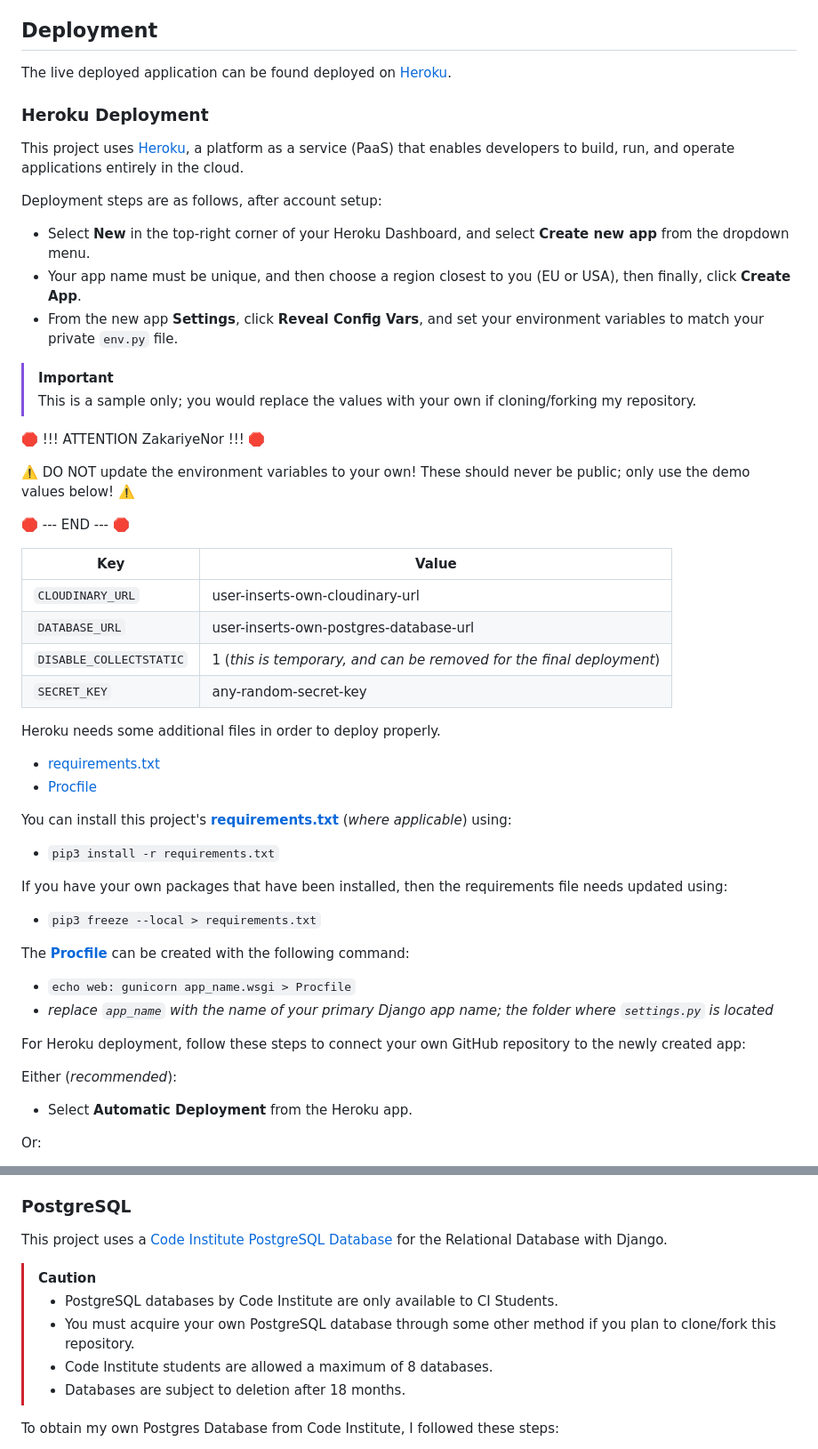
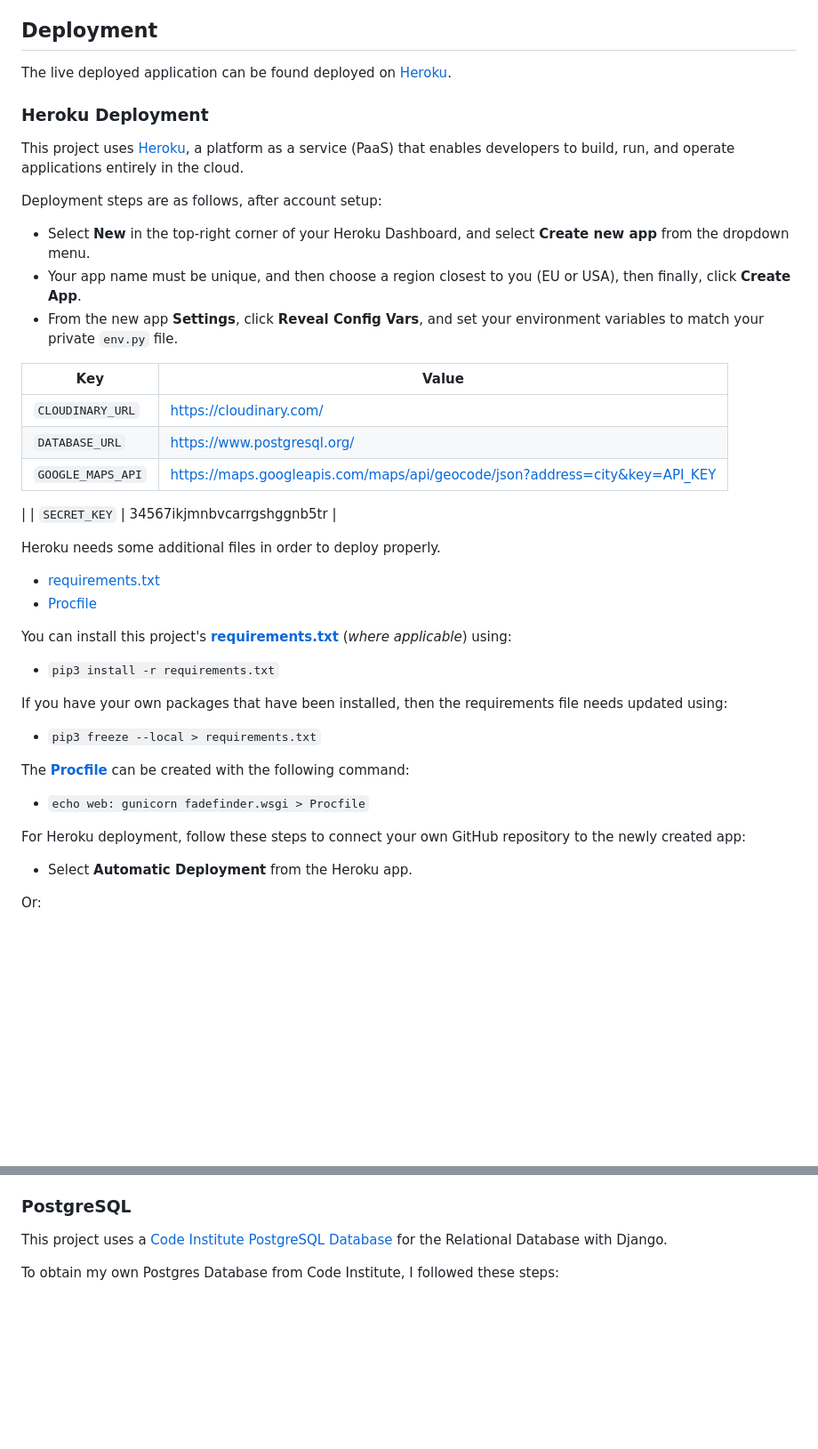
Before and after one commit to ZakariyeNor/FadeFinder, a Markdown page: README.md, 2 parts joined by grey strips. Shown at 89% size. GitHub-like rendering; blank space fills up the shorter version.

Commit message:
Document deployment steps and process

```diff
--- a/README.md
+++ b/README.md
@@ -403,21 +403,13 @@ Deployment steps are as follows, after account setup:
 - Your app name must be unique, and then choose a region closest to you (EU or USA), then finally, click **Create App**.
 - From the new app **Settings**, click **Reveal Config Vars**, and set your environment variables to match your private `env.py` file.
 
-> [!IMPORTANT]
-> This is a sample only; you would replace the values with your own if cloning/forking my repository.
-
-🛑 !!! ATTENTION ZakariyeNor !!! 🛑
-
-⚠️ DO NOT update the environment variables to your own! These should never be public; only use the demo values below! ⚠️
-
-🛑 --- END --- 🛑
-
 | Key | Value |
 | --- | --- |
-| `CLOUDINARY_URL` | user-inserts-own-cloudinary-url |
-| `DATABASE_URL` | user-inserts-own-postgres-database-url |
-| `DISABLE_COLLECTSTATIC` | 1 (*this is temporary, and can be removed for the final deployment*) |
-| `SECRET_KEY` | any-random-secret-key |
+| `CLOUDINARY_URL` | https://cloudinary.com/ |
+| `DATABASE_URL` | https://www.postgresql.org/ |
+| `GOOGLE_MAPS_API` | https://maps.googleapis.com/maps/api/geocode/json?address=city&key=API_KEY
+ |
+| `SECRET_KEY` | 34567ikjmnbvcarrgshggnb5tr |
 
 Heroku needs some additional files in order to deploy properly.
 
@@ -434,12 +426,9 @@ If you have your own packages that have been installed, then the requirements fi
 
 The **[Procfile](Procfile)** can be created with the following command:
 
-- `echo web: gunicorn app_name.wsgi > Procfile`
-- *replace `app_name` with the name of your primary Django app name; the folder where `settings.py` is located*
+- `echo web: gunicorn fadefinder.wsgi > Procfile`
 
 For Heroku deployment, follow these steps to connect your own GitHub repository to the newly created app:
-
-Either (*recommended*):
 
 - Select **Automatic Deployment** from the Heroku app.
 
@@ -468,12 +457,6 @@ To obtain your own Cloudinary API key, create an account and log in.
 ### PostgreSQL
 
 This project uses a [Code Institute PostgreSQL Database](https://dbs.ci-dbs.net) for the Relational Database with Django.
-
-> [!CAUTION]
-> - PostgreSQL databases by Code Institute are only available to CI Students.
-> - You must acquire your own PostgreSQL database through some other method if you plan to clone/fork this repository.
-> - Code Institute students are allowed a maximum of 8 databases.
-> - Databases are subject to deletion after 18 months.
 
 To obtain my own Postgres Database from Code Institute, I followed these steps:
 
```
Also changed, not shown: other parts of README.md (+1 -16 lines).
